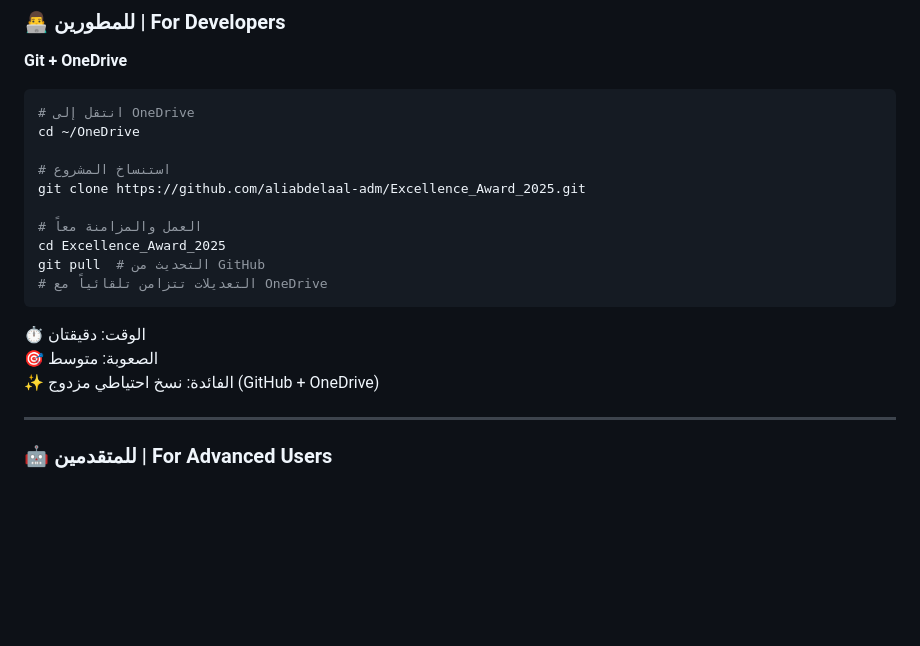
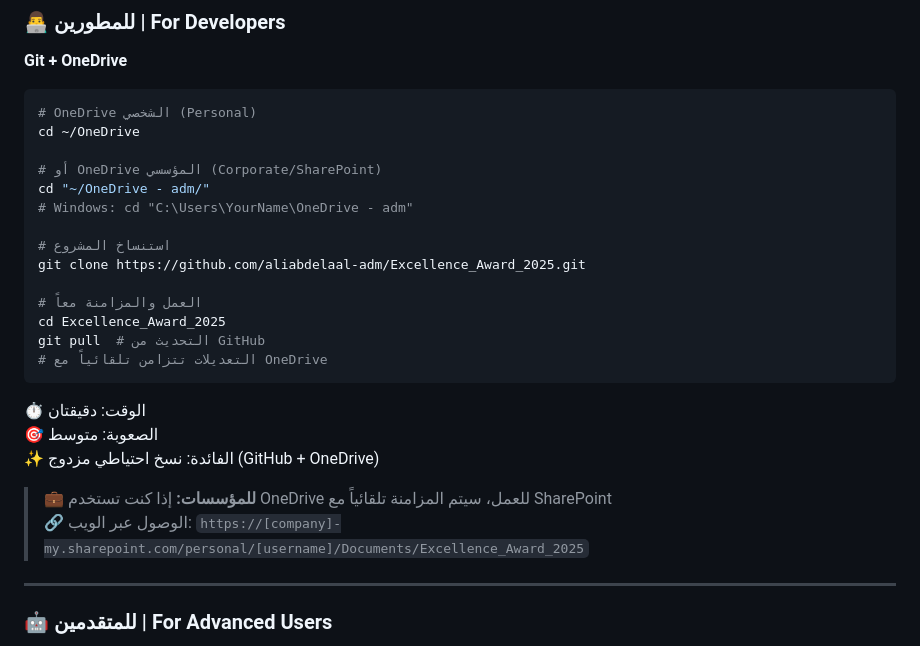
Before and after one commit to aliabdelaal-adm/Excellence_Award_2025, a Markdown page: ONEDRIVE_QUICK_REFERENCE.md, the part around the change. GitHub-like rendering; blank space fills up the shorter version.

````diff
--- a/ONEDRIVE_QUICK_REFERENCE.md
+++ b/ONEDRIVE_QUICK_REFERENCE.md
@@ -47,8 +47,12 @@ cp -r Excellence_Award_2025 ~/OneDrive/
 **Git + OneDrive**
 
 ```bash
-# انتقل إلى OneDrive
+# OneDrive الشخصي (Personal)
 cd ~/OneDrive
+
+# أو OneDrive المؤسسي (Corporate/SharePoint)
+cd "~/OneDrive - adm/"
+# Windows: cd "C:\Users\YourName\OneDrive - adm"
 
 # استنساخ المشروع
 git clone https://github.com/aliabdelaal-adm/Excellence_Award_2025.git
@@ -62,6 +66,9 @@ git pull  # التحديث من GitHub
 ⏱️ الوقت: دقيقتان
 🎯 الصعوبة: متوسط
 ✨ الفائدة: نسخ احتياطي مزدوج (GitHub + OneDrive)
+
+> 💼 **للمؤسسات:** إذا كنت تستخدم OneDrive للعمل، سيتم المزامنة تلقائياً مع SharePoint
+> 🔗 الوصول عبر الويب: `https://[company]-my.sharepoint.com/personal/[username]/Documents/Excellence_Award_2025`
 
 ---
 
````
Also changed, not shown: ONEDRIVE_GUIDE.md (+81 -2 lines).
